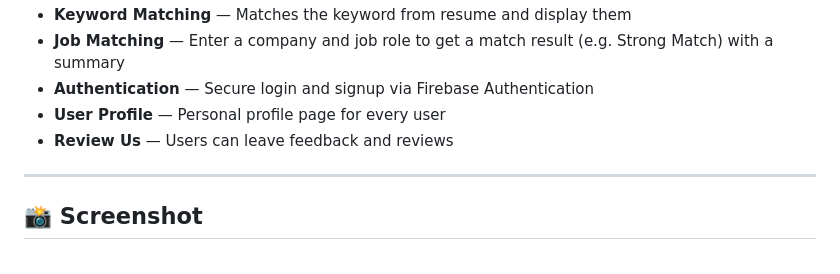
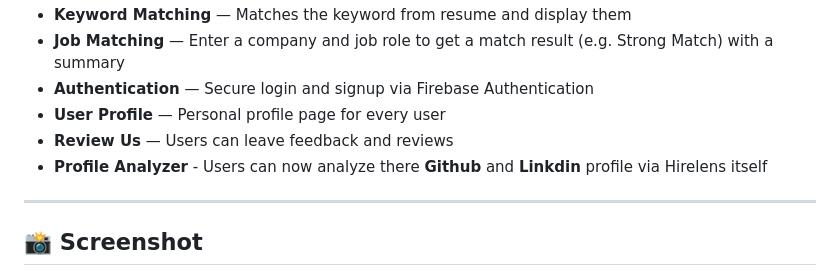
Before and after one commit to Mahatva1303/HireLens, a Markdown page: README.md, the part around the change. GitHub-like rendering.

```diff
--- a/README.md
+++ b/README.md
@@ -42,6 +42,7 @@ Users can upload their resumes in PDF format, receive ATS scores, strengths, imp
 -  **Authentication** — Secure login and signup via Firebase Authentication
 -  **User Profile** — Personal profile page for every user
 -  **Review Us** — Users can leave feedback and reviews
+-  **Profile Analyzer** - Users can now analyze there **Github** and **Linkdin** profile via Hirelens itself
 
 ---
 
```
